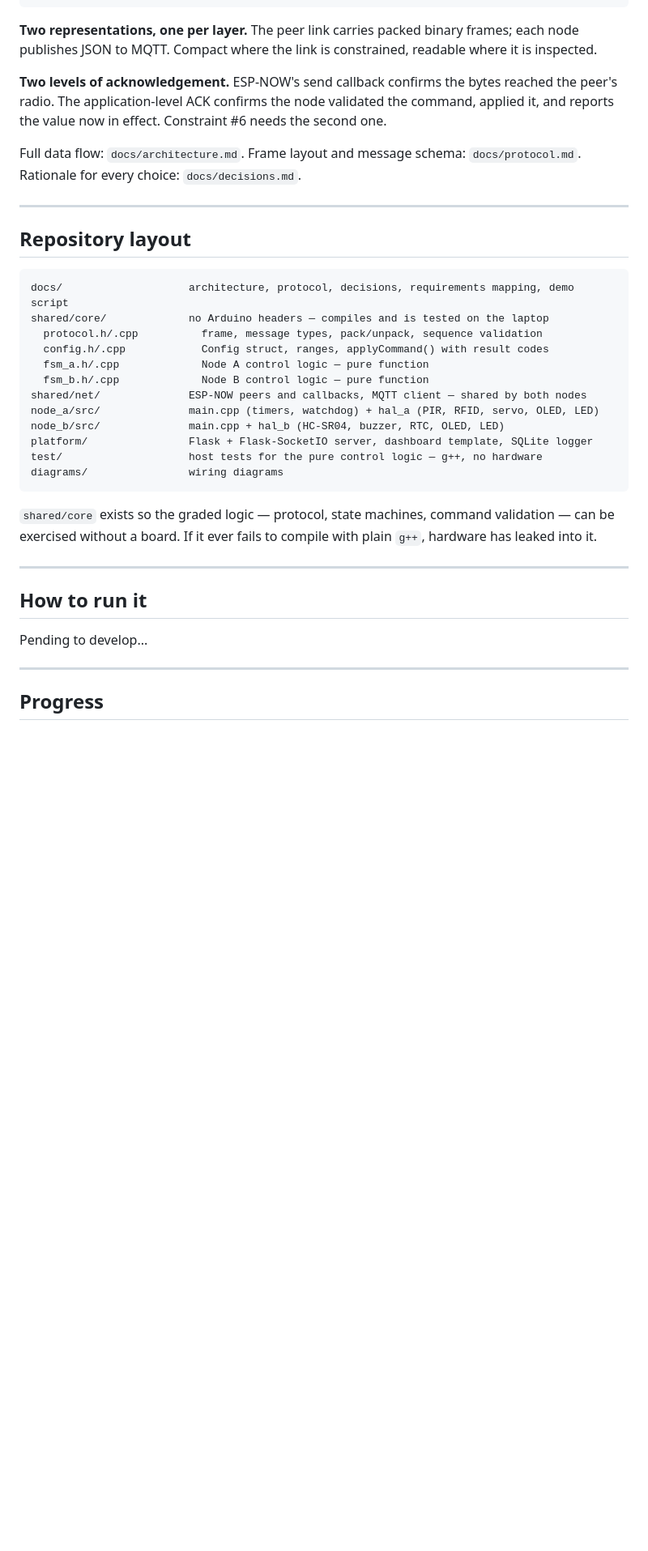
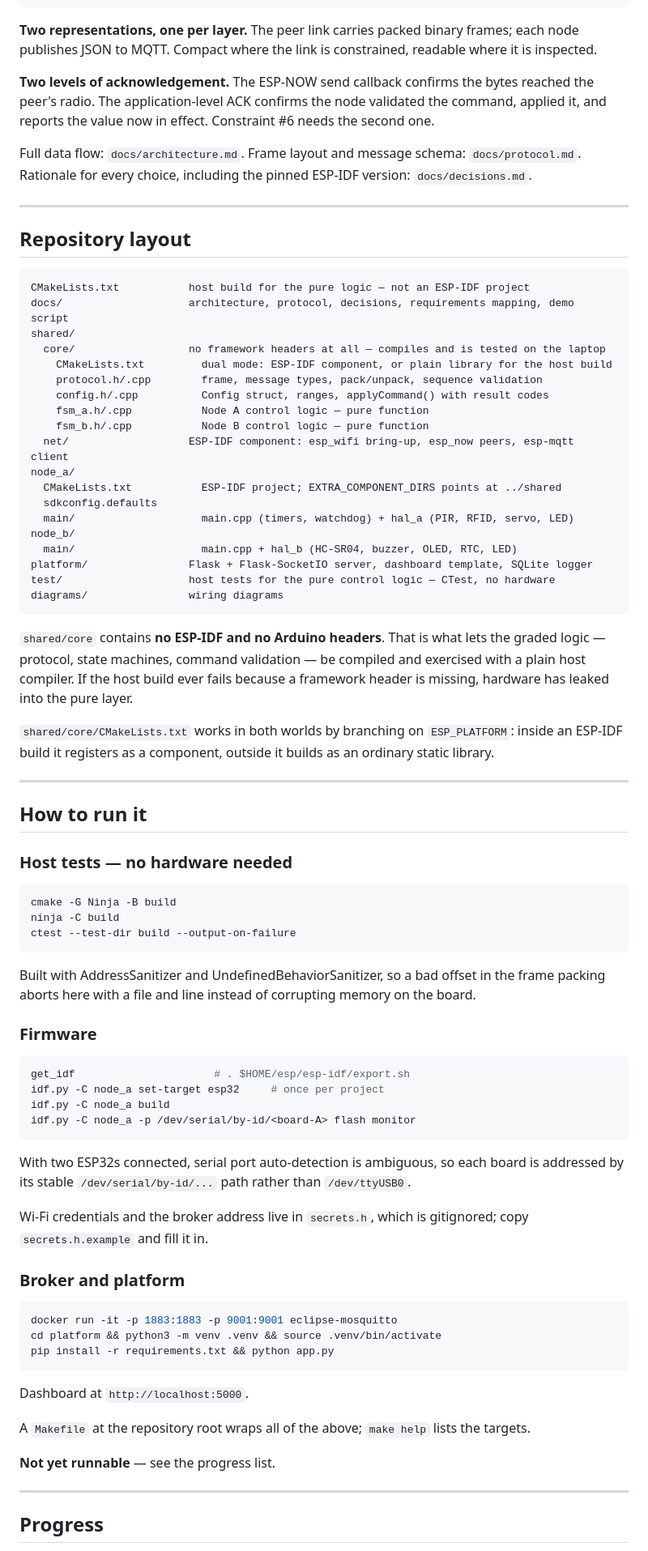
Before and after one commit to Hugo734/ILU, a Markdown page: README.md, the part around one of its changes. Shown at 81% size. GitHub-like rendering; blank space fills up the shorter version.

Commit message:
Adding the protocol ESP-IDF

````diff
--- a/README.md
+++ b/README.md
@@ -178,42 +180,92 @@ is to open it with something that is not my own code.
 **Two representations, one per layer.** The peer link carries packed binary frames; each node
 publishes JSON to MQTT. Compact where the link is constrained, readable where it is inspected.
 
-**Two levels of acknowledgement.** ESP-NOW's send callback confirms the bytes reached the peer's
-radio. The application-level ACK confirms the node validated the command, applied it, and
+**Two levels of acknowledgement.** The ESP-NOW send callback confirms the bytes reached the
+peer's radio. The application-level ACK confirms the node validated the command, applied it, and
 reports the value now in effect. Constraint #6 needs the second one.
 
 Full data flow: `docs/architecture.md`. Frame layout and message schema: `docs/protocol.md`.
-Rationale for every choice: `docs/decisions.md`.
+Rationale for every choice, including the pinned ESP-IDF version: `docs/decisions.md`.
 
 ---
 
 ## Repository layout
 
 ```
+CMakeLists.txt           host build for the pure logic — not an ESP-IDF project
 docs/                    architecture, protocol, decisions, requirements mapping, demo script
-shared/core/             no Arduino headers — compiles and is tested on the laptop
-  protocol.h/.cpp          frame, message types, pack/unpack, sequence validation
-  config.h/.cpp            Config struct, ranges, applyCommand() with result codes
-  fsm_a.h/.cpp             Node A control logic — pure function
-  fsm_b.h/.cpp             Node B control logic — pure function
-shared/net/              ESP-NOW peers and callbacks, MQTT client — shared by both nodes
-node_a/src/              main.cpp (timers, watchdog) + hal_a (PIR, RFID, servo, OLED, LED)
-node_b/src/              main.cpp + hal_b (HC-SR04, buzzer, RTC, OLED, LED)
+shared/
+  core/                  no framework headers at all — compiles and is tested on the laptop
+    CMakeLists.txt         dual mode: ESP-IDF component, or plain library for the host build
+    protocol.h/.cpp        frame, message types, pack/unpack, sequence validation
+    config.h/.cpp          Config struct, ranges, applyCommand() with result codes
+    fsm_a.h/.cpp           Node A control logic — pure function
+    fsm_b.h/.cpp           Node B control logic — pure function
+  net/                   ESP-IDF component: esp_wifi bring-up, esp_now peers, esp-mqtt client
+node_a/
+  CMakeLists.txt           ESP-IDF project; EXTRA_COMPONENT_DIRS points at ../shared
+  sdkconfig.defaults
+  main/                    main.cpp (timers, watchdog) + hal_a (PIR, RFID, servo, LED)
+node_b/
+  main/                    main.cpp + hal_b (HC-SR04, buzzer, OLED, RTC, LED)
 platform/                Flask + Flask-SocketIO server, dashboard template, SQLite logger
-test/                    host tests for the pure control logic — g++, no hardware
+test/                    host tests for the pure control logic — CTest, no hardware
 diagrams/                wiring diagrams
 ```
 
-`shared/core` exists so the graded logic — protocol, state machines, command validation — can be
-exercised without a board. If it ever fails to compile with plain `g++`, hardware has leaked
-into it.
+`shared/core` contains **no ESP-IDF and no Arduino headers**. That is what lets the graded
+logic — protocol, state machines, command validation — be compiled and exercised with a plain
+host compiler. If the host build ever fails because a framework header is missing, hardware has
+leaked into the pure layer.
+
+`shared/core/CMakeLists.txt` works in both worlds by branching on `ESP_PLATFORM`: inside an
+ESP-IDF build it registers as a component, outside it builds as an ordinary static library.
 
 ---
 
 ## How to run it
 
-Pending to develop...
+### Host tests — no hardware needed
+
+```bash
+cmake -G Ninja -B build
+ninja -C build
+ctest --test-dir build --output-on-failure
+```
+
+Built with AddressSanitizer and UndefinedBehaviorSanitizer, so a bad offset in the frame
+packing aborts here with a file and line instead of corrupting memory on the board.
+
+### Firmware
+
+```bash
+get_idf                      # . $HOME/esp/esp-idf/export.sh
+idf.py -C node_a set-target esp32     # once per project
+idf.py -C node_a build
+idf.py -C node_a -p /dev/serial/by-id/<board-A> flash monitor
+```
+
+With two ESP32s connected, serial port auto-detection is ambiguous, so each board is addressed
+by its stable `/dev/serial/by-id/...` path rather than `/dev/ttyUSB0`.
+
+Wi-Fi credentials and the broker address live in `secrets.h`, which is gitignored; copy
+`secrets.h.example` and fill it in.
+
+### Broker and platform
+
+```bash
+docker run -it -p 1883:1883 -p 9001:9001 eclipse-mosquitto
+cd platform && python3 -m venv .venv && source .venv/bin/activate
+pip install -r requirements.txt && python app.py
+```
+
+Dashboard at `http://localhost:5000`.
+
+A `Makefile` at the repository root wraps all of the above; `make help` lists the targets.
+
+**Not yet runnable** — see the progress list.
 
 ---
+
 ## Progress
 
````
Also changed, not shown: other parts of README.md (+28 -28 lines).
